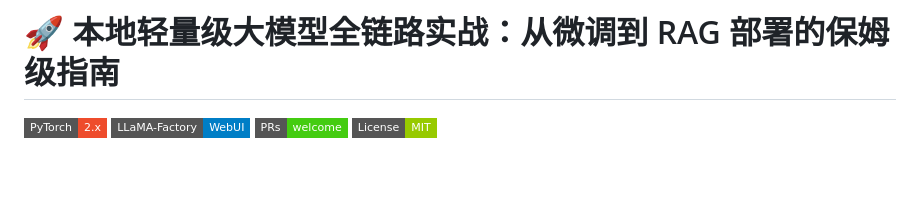
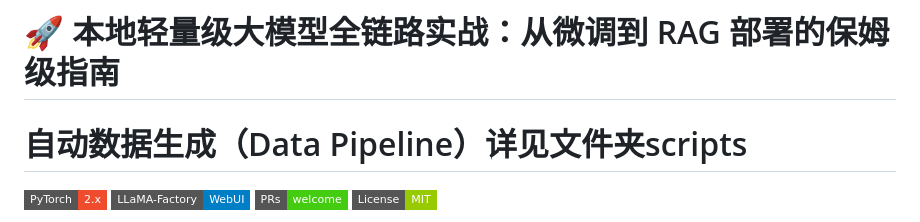
Before and after one commit to HLIANW0137/Lightweight-LLM-Finetune-RAG, a Markdown page: README.md, the part around the change. Drawn GitHub-style; badges without logos; blank space fills up the shorter version.

```diff
--- a/README.md
+++ b/README.md
@@ -1,6 +1,7 @@
 # Lightweight-LLM-Finetune-RAG
 A Complete Guide to Fine-Tuning and RAG Deployment Based on a Single  GPU
 # 🚀 本地轻量级大模型全链路实战：从微调到 RAG 部署的保姆级指南
+# 自动数据生成（Data Pipeline）详见文件夹scripts
 
 [![PyTorch](https://img.shields.io/badge/PyTorch-2.x-EE4C2C.svg?style=flat-square&logo=pytorch)](https://pytorch.org/)
 [![LLaMA-Factory](https://img.shields.io/badge/LLaMA--Factory-WebUI-blue?style=flat-square)](https://github.com/hiyouga/LLaMA-Factory)
```
